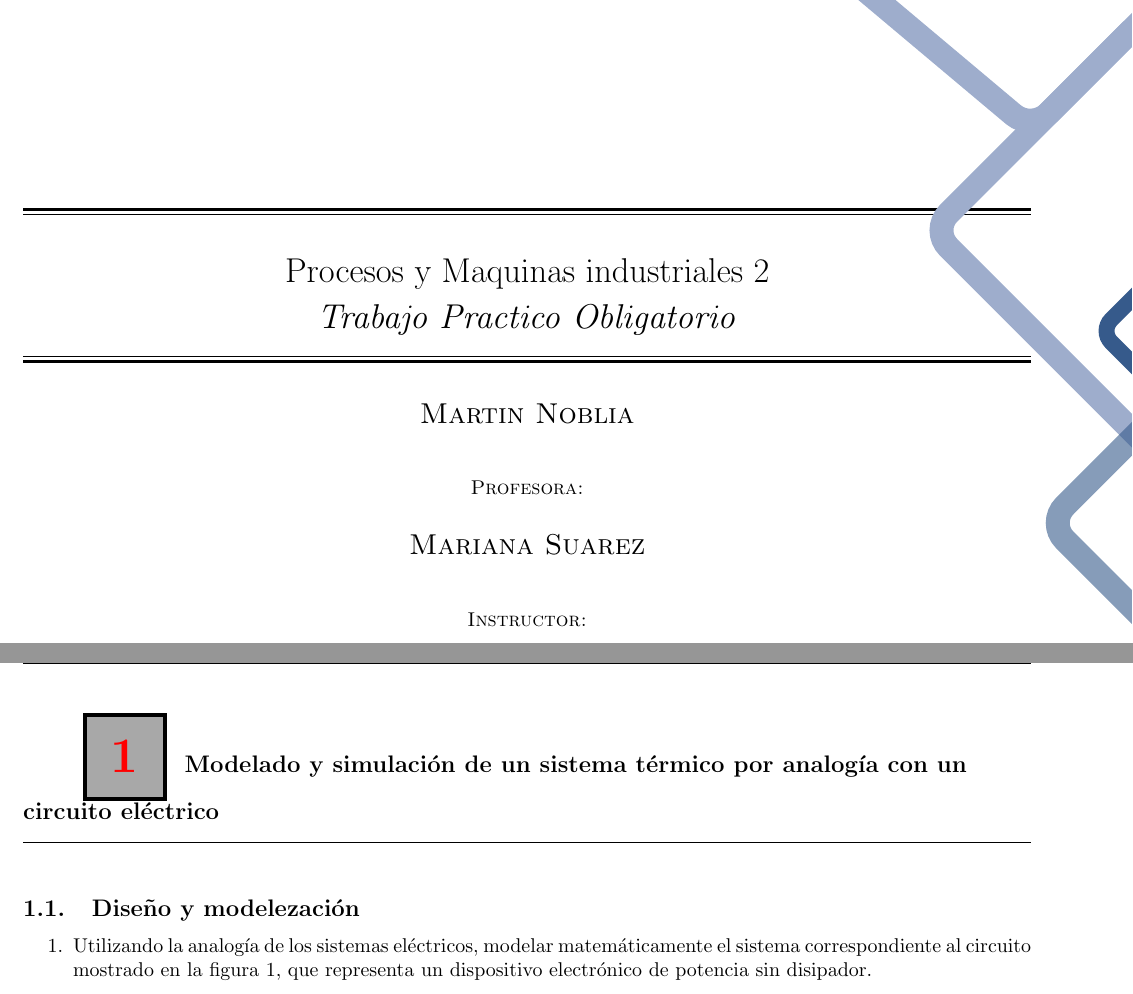
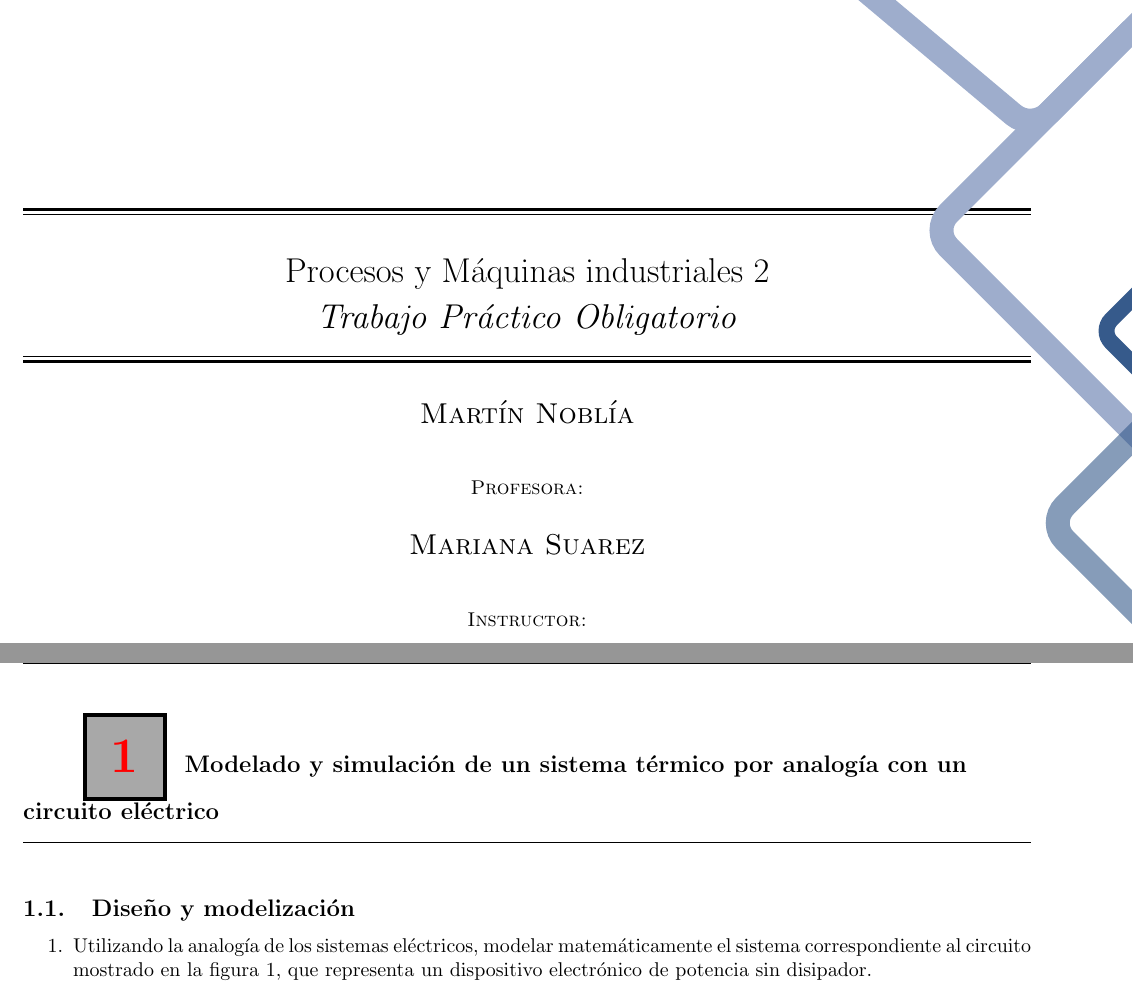
Before and after one commit to elsuizo/Maquinas2, a LaTeX document (Tp_obligatorio/Informe/Tp_Noblia.tex): two parts of pages 1 and 2 of 3, joined at a grey line, cut so that both start at the same text. Compiled offline with pdfLaTeX.

Commit message:
update acentos

```diff
--- a/Tp_obligatorio/Informe/Tp_Noblia.tex
+++ b/Tp_obligatorio/Informe/Tp_Noblia.tex
@@ -248,13 +248,13 @@ cons-tan-tes o-pe-ra-cion i-lu-mi-na-cion}
 \rule{\textwidth}{1.6pt}\vspace*{-\baselineskip}\vspace*{2pt} % Thick horizontal line
 \rule{\textwidth}{0.4pt}\\[\baselineskip] % Thin horizontal line
 
-{\LARGE Procesos y Maquinas industriales 2\\[0.3\baselineskip] \textit{Trabajo Practico Obligatorio}}\\[0.2\baselineskip] % Title
+{\LARGE Procesos y Máquinas industriales 2\\[0.3\baselineskip] \textit{Trabajo Práctico Obligatorio}}\\[0.2\baselineskip] % Title
 
 \rule{\textwidth}{0.4pt}\vspace*{-\baselineskip}\vspace{3.2pt} % Thin horizontal line
 \rule{\textwidth}{1.6pt}\\[\baselineskip] % Thick horizontal line
 
 \scshape % Small caps
-{\Large Martin Noblia\\}
+{\Large Martín Noblía\\}
 \vspace*{2\baselineskip} % Whitespace between location/year and editors
 
 Profesora: \\[\baselineskip]
@@ -289,7 +289,7 @@ Instructor: \\[\baselineskip]
 \pagestyle{fancy}
 
 \section{Modelado y simulación de un sistema térmico por analogía con un circuito eléctrico}
-\subsection{Diseño y modelezación}
+\subsection{Diseño y modelización}
 \begin{enumerate}
    \item Utilizando la analogía de los sistemas eléctricos, modelar matemáticamente el sistema correspondiente al circuito mostrado en la figura 1, que representa un dispositivo electrónico de potencia sin disipador.
    \item En la práctica y para poder garantizar condiciones operativas seguras se utilizan disipadores, tal como se plantea en la introducción. Desarrollar el circuito térmico equivalente para un dispositivo electrónico de potencia con disipador. Identificar en forma clara el circuito implementado y modelar matemáticamente el sistema propuesto.
```
Also changed, not shown: Tp_obligatorio/Informe/Tp_Noblia.tex (2 more changed lines).
